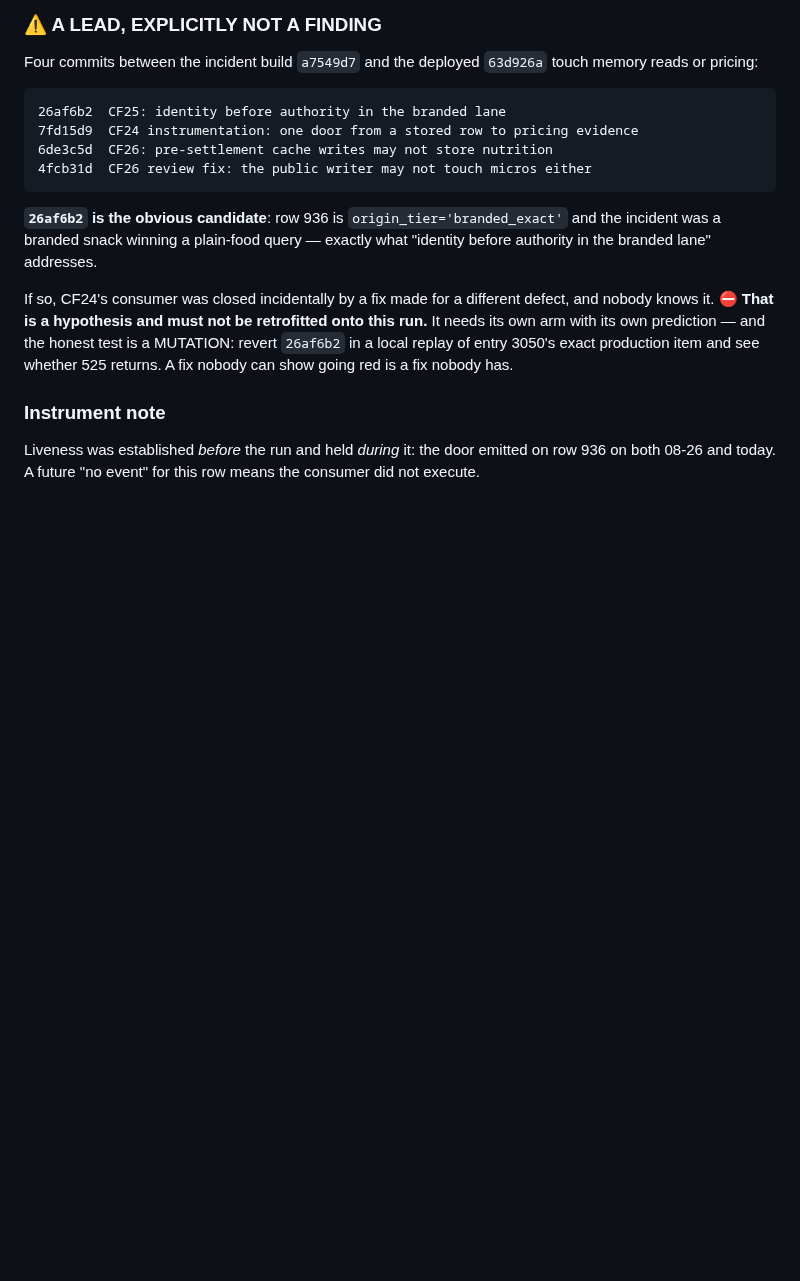
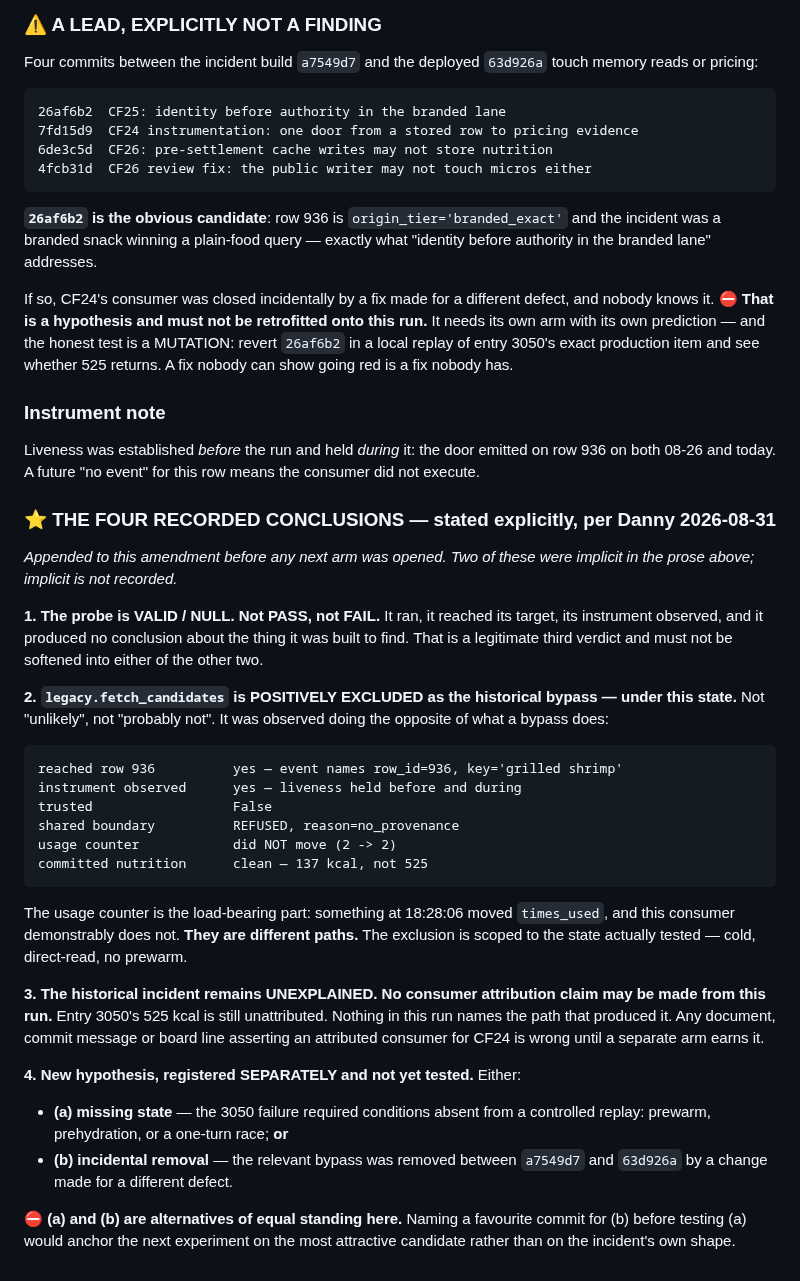
Before and after one commit to dvoskin/arnie, a Markdown page: docs/PREREG_CF24_CONSUMER_REPLAY_2026-08-31.md, the part around the change. GitHub-like rendering; blank space fills up the shorter version.

Commit message:
Record the four CF24 NULL conclusions explicitly, before any next arm
Two were implicit in the amendment's prose. Implicit is not recorded.

⭐ THE ONE THAT MATTERS: legacy.fetch_candidates is now POSITIVELY EXCLUDED as
the historical bypass under the tested state -- not 'unlikely', excluded. It
was observed doing the opposite of what a bypass does: reached the row,
observed by a live instrument, trusted=False, refused on no_provenance, usage
counter unmoved, clean 137 kcal commit. The usage counter carries it -- 18:28:06
moved times_used and this consumer demonstrably does not.

And the exclusion is SCOPED: cold, direct-read, no prewarm.

Also recorded: the historical incident stays UNEXPLAINED and no attribution
claim may be made from this run; and the next hypothesis has TWO alternatives
of equal standing -- missing state (prewarm/prehydration/race) OR incidental
removal between a7549d7 and 63d926a. Naming a favourite commit for the second
before testing the first would anchor the experiment on the most attractive
candidate rather than on the incident's own shape.

Co-Authored-By: Claude Opus 5 <noreply@anthropic.com>

````diff
--- a/docs/PREREG_CF24_CONSUMER_REPLAY_2026-08-31.md
+++ b/docs/PREREG_CF24_CONSUMER_REPLAY_2026-08-31.md
@@ -232,3 +232,49 @@ going red is a fix nobody has.
 Liveness was established *before* the run and held *during* it: the door
 emitted on row 936 on both 08-26 and today. A future "no event" for this row
 means the consumer did not execute.
+
+### ⭐ THE FOUR RECORDED CONCLUSIONS — stated explicitly, per Danny 2026-08-31
+
+*Appended to this amendment before any next arm was opened. Two of these were
+implicit in the prose above; implicit is not recorded.*
+
+**1. The probe is VALID / NULL. Not PASS, not FAIL.**
+It ran, it reached its target, its instrument observed, and it produced no
+conclusion about the thing it was built to find. That is a legitimate third
+verdict and must not be softened into either of the other two.
+
+**2. `legacy.fetch_candidates` is POSITIVELY EXCLUDED as the historical bypass
+— under this state.**
+Not "unlikely", not "probably not". It was observed doing the opposite of what
+a bypass does:
+
+```
+reached row 936          yes — event names row_id=936, key='grilled shrimp'
+instrument observed      yes — liveness held before and during
+trusted                  False
+shared boundary          REFUSED, reason=no_provenance
+usage counter            did NOT move (2 -> 2)
+committed nutrition      clean — 137 kcal, not 525
+```
+
+The usage counter is the load-bearing part: something at 18:28:06 moved
+`times_used`, and this consumer demonstrably does not. **They are different
+paths.** The exclusion is scoped to the state actually tested — cold,
+direct-read, no prewarm.
+
+**3. The historical incident remains UNEXPLAINED. No consumer attribution claim
+may be made from this run.**
+Entry 3050's 525 kcal is still unattributed. Nothing in this run names the path
+that produced it. Any document, commit message or board line asserting an
+attributed consumer for CF24 is wrong until a separate arm earns it.
+
+**4. New hypothesis, registered SEPARATELY and not yet tested.** Either:
+
+- **(a) missing state** — the 3050 failure required conditions absent from a
+  controlled replay: prewarm, prehydration, or a one-turn race; **or**
+- **(b) incidental removal** — the relevant bypass was removed between
+  `a7549d7` and `63d926a` by a change made for a different defect.
+
+⛔ **(a) and (b) are alternatives of equal standing here.** Naming a favourite
+commit for (b) before testing (a) would anchor the next experiment on the most
+attractive candidate rather than on the incident's own shape.
````
